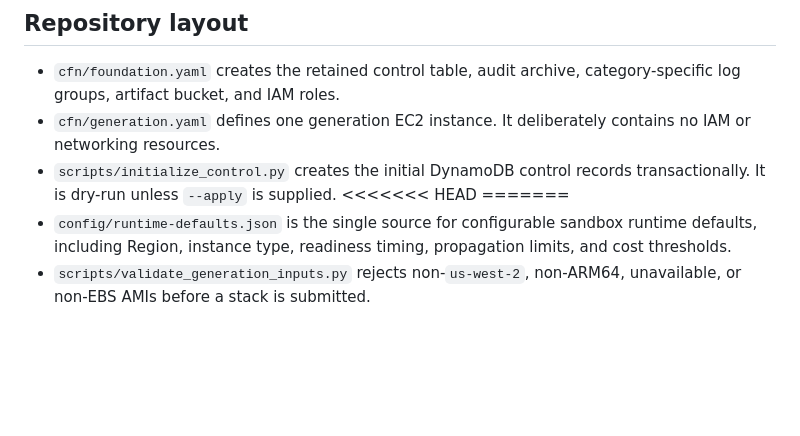
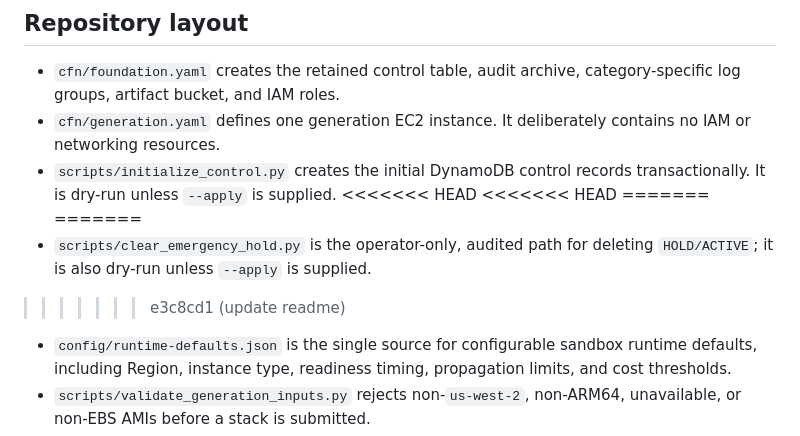
Before and after one commit to saraislet/cloud-glider, a Markdown page: README.md, the part around the change. GitHub-like rendering; blank space fills up the shorter version.

```diff
--- a/README.md
+++ b/README.md
@@ -31,7 +31,12 @@ The repository currently implements the safety foundation. Propagation is disabl
 - `scripts/initialize_control.py` creates the initial DynamoDB control records
   transactionally. It is dry-run unless `--apply` is supplied.
 <<<<<<< HEAD
+<<<<<<< HEAD
 =======
+=======
+- `scripts/clear_emergency_hold.py` is the operator-only, audited path for
+  deleting `HOLD/ACTIVE`; it is also dry-run unless `--apply` is supplied.
+>>>>>>> e3c8cd1 (update readme)
 - `config/runtime-defaults.json` is the single source for configurable sandbox
   runtime defaults, including Region, instance type, readiness timing,
   propagation limits, and cost thresholds.
```
